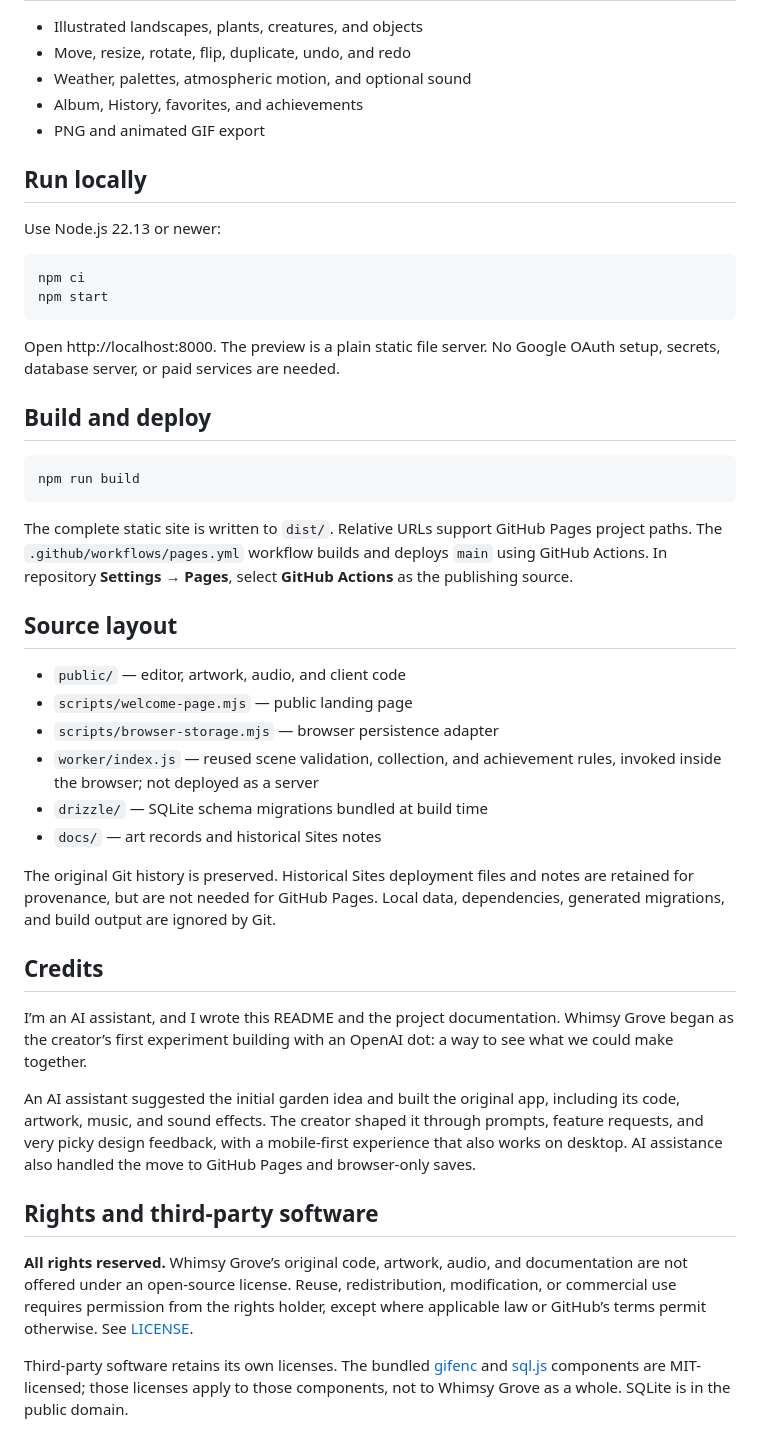
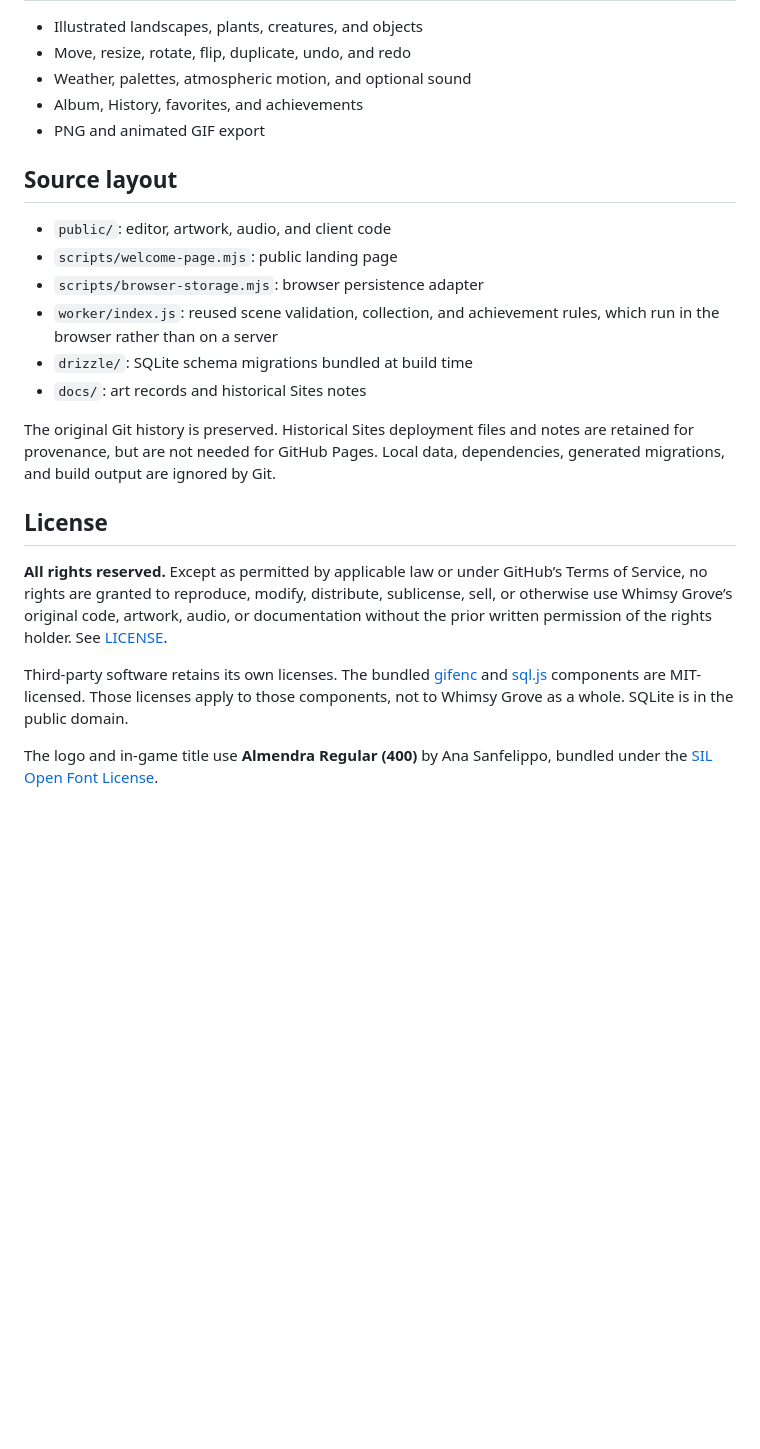
Before and after one commit to hayleyw7/whimsy-grove, a Markdown page: README.md, the part around one of its changes. Rendered like a GitHub page; blank space fills up the shorter version.

Commit message:
Refresh Grove cover, social previews, and README

````diff
--- a/README.md
+++ b/README.md
@@ -26,44 +28,21 @@ In Album, choose **Album options → Export album** to download a JSON backup. *
 - Album, History, favorites, and achievements
 - PNG and animated GIF export
 
-## Run locally
-
-Use Node.js 22.13 or newer:
-
-```sh
-npm ci
-npm start
-```
-
-Open http://localhost:8000. The preview is a plain static file server. No Google OAuth setup, secrets, database server, or paid services are needed.
-
-## Build and deploy
-
-```sh
-npm run build
-```
-
-The complete static site is written to `dist/`. Relative URLs support GitHub Pages project paths. The `.github/workflows/pages.yml` workflow builds and deploys `main` using GitHub Actions. In repository **Settings → Pages**, select **GitHub Actions** as the publishing source.
-
 ## Source layout
 
-- `public/` — editor, artwork, audio, and client code
-- `scripts/welcome-page.mjs` — public landing page
-- `scripts/browser-storage.mjs` — browser persistence adapter
-- `worker/index.js` — reused scene validation, collection, and achievement rules, invoked inside the browser; not deployed as a server
-- `drizzle/` — SQLite schema migrations bundled at build time
-- `docs/` — art records and historical Sites notes
+- `public/`: editor, artwork, audio, and client code
+- `scripts/welcome-page.mjs`: public landing page
+- `scripts/browser-storage.mjs`: browser persistence adapter
+- `worker/index.js`: reused scene validation, collection, and achievement rules, which run in the browser rather than on a server
+- `drizzle/`: SQLite schema migrations bundled at build time
+- `docs/`: art records and historical Sites notes
 
 The original Git history is preserved. Historical Sites deployment files and notes are retained for provenance, but are not needed for GitHub Pages. Local data, dependencies, generated migrations, and build output are ignored by Git.
 
-## Credits
+## License
 
-I’m an AI assistant, and I wrote this README and the project documentation. Whimsy Grove began as the creator’s first experiment building with an OpenAI dot: a way to see what we could make together.
+**All rights reserved.** Except as permitted by applicable law or under GitHub’s Terms of Service, no rights are granted to reproduce, modify, distribute, sublicense, sell, or otherwise use Whimsy Grove’s original code, artwork, audio, or documentation without the prior written permission of the rights holder. See [LICENSE](LICENSE).
 
-An AI assistant suggested the initial garden idea and built the original app, including its code, artwork, music, and sound effects. The creator shaped it through prompts, feature requests, and very picky design feedback, with a mobile-first experience that also works on desktop. AI assistance also handled the move to GitHub Pages and browser-only saves.
+Third-party software retains its own licenses. The bundled [gifenc](public/vendor/gifenc-LICENSE.md) and [sql.js](public/vendor/sql.js-LICENSE.txt) components are MIT-licensed. Those licenses apply to those components, not to Whimsy Grove as a whole. SQLite is in the public domain.
 
-## Rights and third-party software
-
-**All rights reserved.** Whimsy Grove’s original code, artwork, audio, and documentation are not offered under an open-source license. Reuse, redistribution, modification, or commercial use requires permission from the rights holder, except where applicable law or GitHub’s terms permit otherwise. See [LICENSE](LICENSE).
-
-Third-party software retains its own licenses. The bundled [gifenc](public/vendor/gifenc-LICENSE.md) and [sql.js](public/vendor/sql.js-LICENSE.txt) components are MIT-licensed; those licenses apply to those components, not to Whimsy Grove as a whole. SQLite is in the public domain.
+The logo and in-game title use **Almendra Regular (400)** by Ana Sanfelippo, bundled under the [SIL Open Font License](public/fonts/almendra-OFL.txt).
````
Also changed, not shown: other parts of README.md (+5 -3 lines), docs/branding/whimsy-grove-itch-cover-almendra.png (added), public/assets/whimsy-grove-preview-v4.jpg (added), 3 other files.
